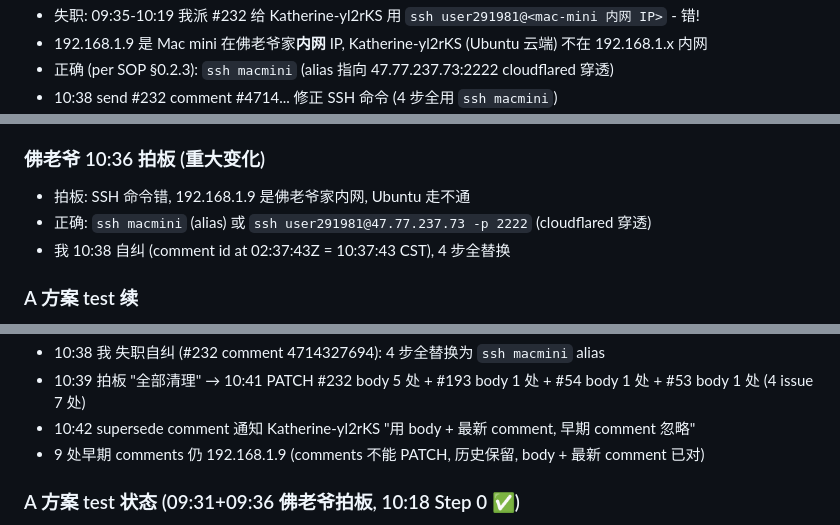
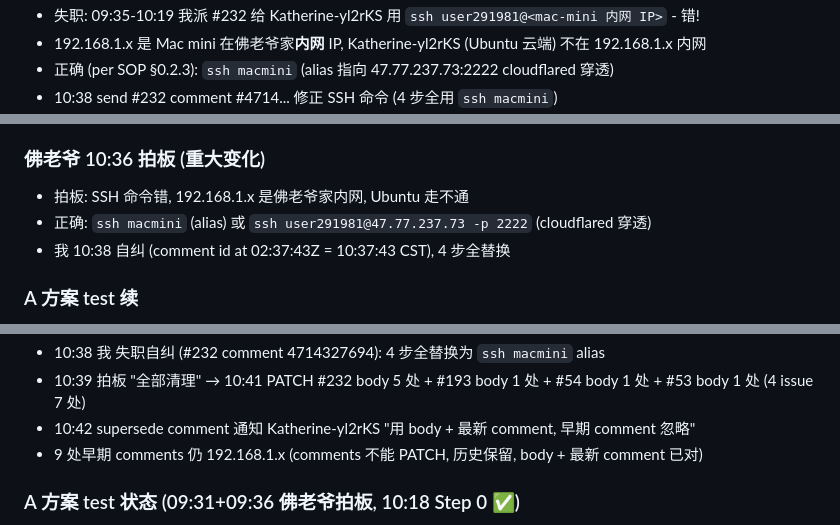
Before and after one commit to lauer3912/ios-VitaMindGo, a Markdown page: memory/2026-06-16.md, 3 parts joined by grey strips. Drawn GitHub-style.

```diff
--- a/memory/2026-06-16.md
+++ b/memory/2026-06-16.md
@@ -811,5 +811,5 @@
 - 失职: 09:35-10:19 我派 #232 给 Katherine-yl2rKS 用 `ssh user291981@<mac-mini 内网 IP>` - 错!
-- 192.168.1.9 是 Mac mini 在佛老爷家**内网** IP, Katherine-yl2rKS (Ubuntu 云端) 不在 192.168.1.x 内网
+- 192.168.1.x 是 Mac mini 在佛老爷家**内网** IP, Katherine-yl2rKS (Ubuntu 云端) 不在 192.168.1.x 内网
 - 正确 (per SOP §0.2.3): `ssh macmini` (alias 指向 47.77.237.73:2222 cloudflared 穿透)
 - 10:38 send #232 comment #4714... 修正 SSH 命令 (4 步全用 `ssh macmini`)
 - 教训 (永久):
@@ -846,7 +846,7 @@
 - thread #232: 8 comments, last 10:37:43 CST = 佛老爷 10:36 拍板 + 我 10:38 自纠
 
 ### 佛老爷 10:36 拍板 (重大变化)
-- 拍板: SSH 命令错, 192.168.1.9 是佛老爷家内网, Ubuntu 走不通
+- 拍板: SSH 命令错, 192.168.1.x 是佛老爷家内网, Ubuntu 走不通
 - 正确: `ssh macmini` (alias) 或 `ssh user291981@47.77.237.73 -p 2222` (cloudflared 穿透)
 - 我 10:38 自纠 (comment id at 02:37:43Z = 10:37:43 CST), 4 步全替换
 
@@ -906,7 +906,7 @@
 - 10:38 我 失职自纠 (#232 comment 4714327694): 4 步全替换为 `ssh macmini` alias
 - 10:39 拍板 "全部清理" → 10:41 PATCH #232 body 5 处 + #193 body 1 处 + #54 body 1 处 + #53 body 1 处 (4 issue 7 处)
 - 10:42 supersede comment 通知 Katherine-yl2rKS "用 body + 最新 comment, 早期 comment 忽略"
-- 9 处早期 comments 仍 192.168.1.9 (comments 不能 PATCH, 历史保留, body + 最新 comment 已对)
+- 9 处早期 comments 仍 192.168.1.x (comments 不能 PATCH, 历史保留, body + 最新 comment 已对)
 
 ### A 方案 test 状态 (09:31+09:36 佛老爷拍板, 10:18 Step 0 ✅)
 - ✅ Step 0: 10:18 佛老爷 unlock keychain 完成 (10:19 verify 3 valid identities)
```
Also changed, not shown: other parts of memory/2026-06-16.md (+27 -27 lines).
